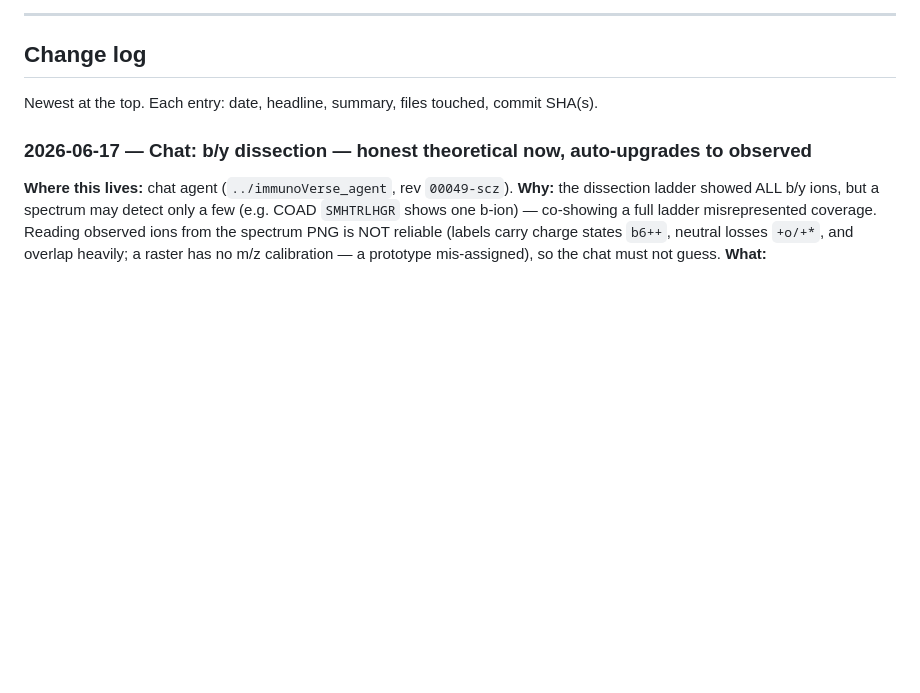
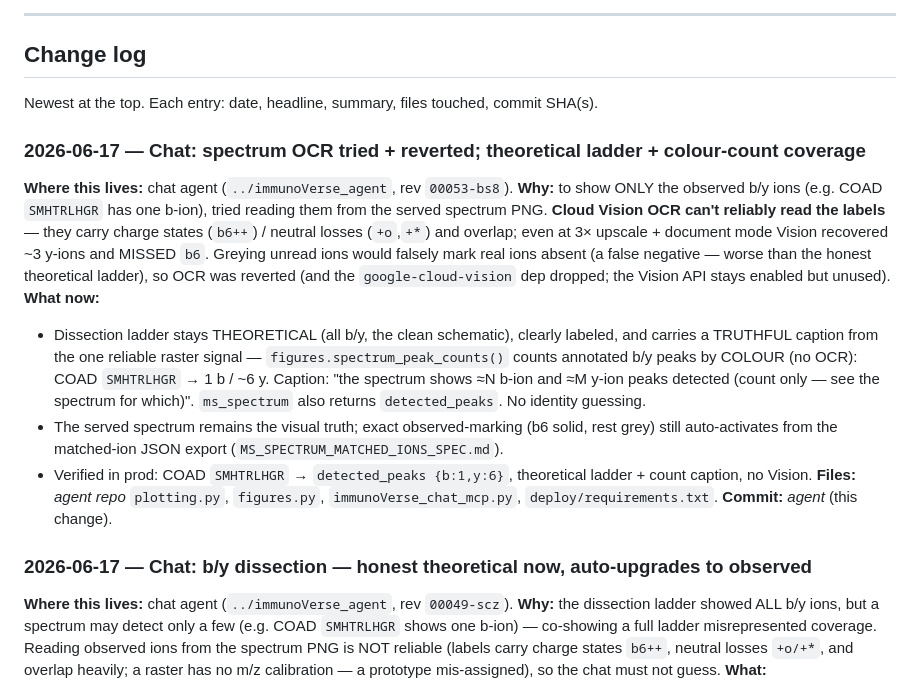
Before and after one commit to amans44/immunoverse-portal, a Markdown page: ARCHITECTURE.md, the part around the change. Drawn GitHub-style; blank space fills up the shorter version.

Commit message:
docs: log spectrum OCR attempt+revert; theoretical ladder + colour-count
Agent rev 00053-bs8. Vision OCR couldn't read overlapping b/y labels (missed
b6); reverted to avoid false-negative greying. Ladder stays theoretical with a
truthful colour-based detected-peak count (COAD SMHTRLHGR -> 1 b / 6 y); exact
marking still auto-activates from the matched-ion JSON export.

Co-Authored-By: Claude Opus 4.8 (1M context) <noreply@anthropic.com>

```diff
--- a/ARCHITECTURE.md
+++ b/ARCHITECTURE.md
@@ -473,6 +473,28 @@ const IMG_PROXY = IMG_PROXIES[0]; // kept for truthy checks elsewhere
 ## Change log
 
 Newest at the top. Each entry: date, headline, summary, files touched, commit SHA(s).
+
+### 2026-06-17 — Chat: spectrum OCR tried + reverted; theoretical ladder + colour-count coverage
+**Where this lives:** chat agent (`../immunoVerse_agent`, rev `00053-bs8`).
+**Why:** to show ONLY the observed b/y ions (e.g. COAD `SMHTRLHGR` has one b-ion), tried
+reading them from the served spectrum PNG. **Cloud Vision OCR can't reliably read the labels**
+— they carry charge states (`b6++`) / neutral losses (`+o`,`+*`) and overlap; even at 3×
+upscale + document mode Vision recovered ~3 y-ions and MISSED `b6`. Greying unread ions would
+falsely mark real ions absent (a false negative — worse than the honest theoretical ladder),
+so OCR was reverted (and the `google-cloud-vision` dep dropped; the Vision API stays enabled
+but unused).
+**What now:**
+- Dissection ladder stays THEORETICAL (all b/y, the clean schematic), clearly labeled, and
+  carries a TRUTHFUL caption from the one reliable raster signal — `figures.spectrum_peak_counts()`
+  counts annotated b/y peaks by COLOUR (no OCR): COAD `SMHTRLHGR` → 1 b / ~6 y. Caption:
+  "the spectrum shows ≈N b-ion and ≈M y-ion peaks detected (count only — see the spectrum for
+  which)". `ms_spectrum` also returns `detected_peaks`. No identity guessing.
+- The served spectrum remains the visual truth; exact observed-marking (b6 solid, rest grey)
+  still auto-activates from the matched-ion JSON export (`MS_SPECTRUM_MATCHED_IONS_SPEC.md`).
+- Verified in prod: COAD `SMHTRLHGR` → `detected_peaks {b:1,y:6}`, theoretical ladder + count
+  caption, no Vision.
+**Files:** _agent repo_ `plotting.py`, `figures.py`, `immunoVerse_chat_mcp.py`,
+`deploy/requirements.txt`. **Commit:** _agent_ (this change).
 
 ### 2026-06-17 — Chat: b/y dissection — honest theoretical now, auto-upgrades to observed
 **Where this lives:** chat agent (`../immunoVerse_agent`, rev `00049-scz`).
```
